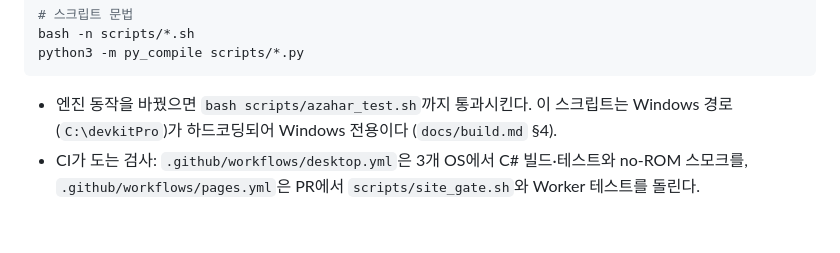
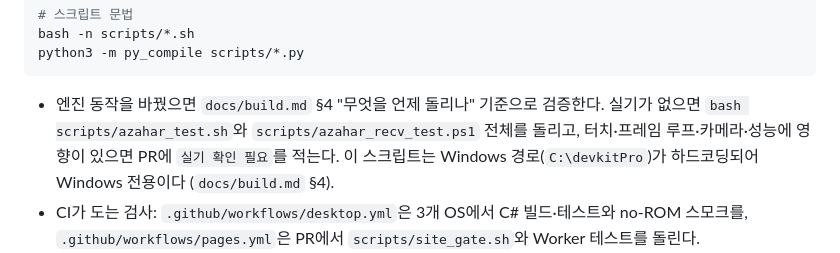
Before and after one commit to zzcx88/neo3ds, a Markdown page: CONTRIBUTING.md, the part around the change. Drawn GitHub-style; blank space fills up the shorter version.

Commit message:
:memo: docs: CONTRIBUTING의 엔진 검증 기준 맞추기
관련 이슈 #260

````diff
--- a/CONTRIBUTING.md
+++ b/CONTRIBUTING.md
@@ -70,7 +70,7 @@ bash -n scripts/*.sh
 python3 -m py_compile scripts/*.py
 ```
 
-- 엔진 동작을 바꿨으면 `bash scripts/azahar_test.sh`까지 통과시킨다. 이 스크립트는 Windows 경로(`C:\devkitPro`)가 하드코딩되어 Windows 전용이다 (`docs/build.md` §4).
+- 엔진 동작을 바꿨으면 `docs/build.md` §4 "무엇을 언제 돌리나" 기준으로 검증한다. 실기가 없으면 `bash scripts/azahar_test.sh`와 `scripts/azahar_recv_test.ps1` 전체를 돌리고, 터치·프레임 루프·카메라·성능에 영향이 있으면 PR에 `실기 확인 필요`를 적는다. 이 스크립트는 Windows 경로(`C:\devkitPro`)가 하드코딩되어 Windows 전용이다 (`docs/build.md` §4).
 - CI가 도는 검사: `.github/workflows/desktop.yml`은 3개 OS에서 C# 빌드·테스트와 no-ROM 스모크를, `.github/workflows/pages.yml`은 PR에서 `scripts/site_gate.sh`와 Worker 테스트를 돌린다.
 - 실기 확인 없이 호환성 표를 "확인"으로 바꾸지 않는다. 미확인은 "추정"으로 표기한다.
 - 롬이 있어야 도는 검증(`scripts/azahar_test.sh`, `scripts/azahar_bench.sh`)은 로컬에서만 돌린다.
````
